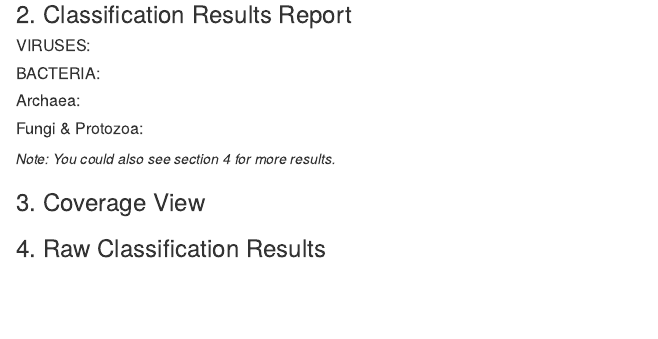
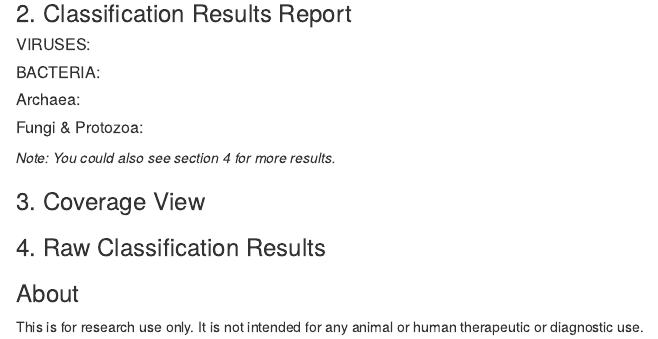
Before and after one commit to Kange2014/ion-meta, an R Markdown document (scripts/report.Rmd): the page in a window 1100 px wide, from 250 px down. Rendered offline with R 4.5, knitr and Pandoc, with nearby package versions; the code chunks are not run, so their results and figures are left out.

Commit message:
Update report.Rmd

````diff
--- a/scripts/report.Rmd
+++ b/scripts/report.Rmd
@@ -300,3 +300,6 @@ if( any(classify_results_new$kingdom == "Eukaryota") ){
     }
     embed_files(c(snakemake@input[[3]],snakemake@input[[4]]),name="raw_classify_results.zip")
 ```
+
+### About
+This is for research use only. It is not intended for any animal or human therapeutic or diagnostic use.
````
